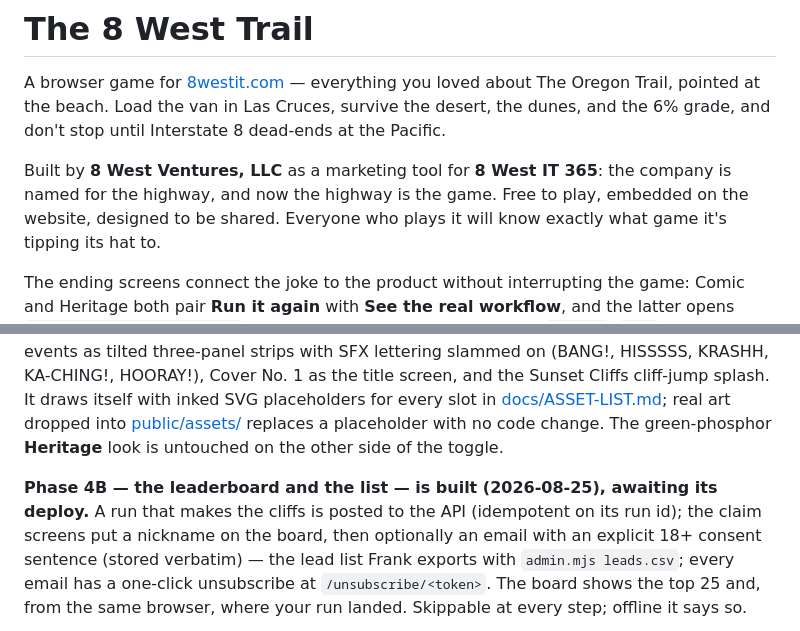
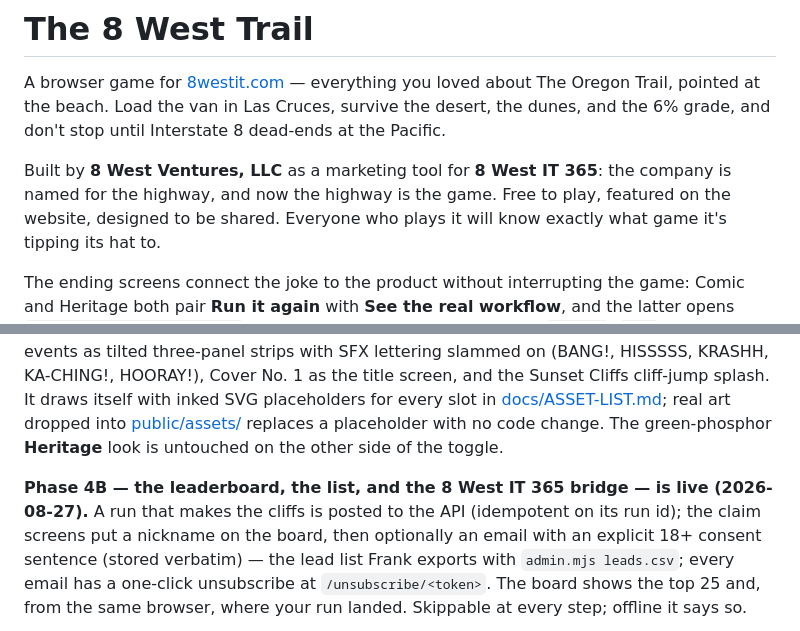
Before and after one commit to Seckcey/oregon_trail, a Markdown page: README.md, 2 parts joined by grey strips. Rendered like a GitHub page.

Commit message:
Record the live Trail launch

```diff
--- a/README.md
+++ b/README.md
@@ -5,7 +5,7 @@ Trail, pointed at the beach. Load the van in Las Cruces, survive the desert, the
 6% grade, and don't stop until Interstate 8 dead-ends at the Pacific.
 
 Built by **8 West Ventures, LLC** as a marketing tool for **8 West IT 365**: the company is named
-for the highway, and now the highway is the game. Free to play, embedded on the website, designed
+for the highway, and now the highway is the game. Free to play, featured on the website, designed
 to be shared. Everyone who plays it will know exactly what game it's tipping its hat to.
 
 The ending screens connect the joke to the product without interrupting the game: Comic and
@@ -28,7 +28,7 @@ draws itself with inked SVG placeholders for every slot in [docs/ASSET-LIST.md](
 real art dropped into [public/assets/](public/assets/README.md) replaces a placeholder with no code
 change. The green-phosphor **Heritage** look is untouched on the other side of the toggle.
 
-**Phase 4B — the leaderboard and the list — is built (2026-08-25), awaiting its deploy.** A run
+**Phase 4B — the leaderboard, the list, and the 8 West IT 365 bridge — is live (2026-08-27).** A run
 that makes the cliffs is posted to the API (idempotent on its run id); the claim screens put a
 nickname on the board, then optionally an email with an explicit 18+ consent sentence (stored
 verbatim) — the lead list Frank exports with `admin.mjs leads.csv`; every email has a one-click
```
